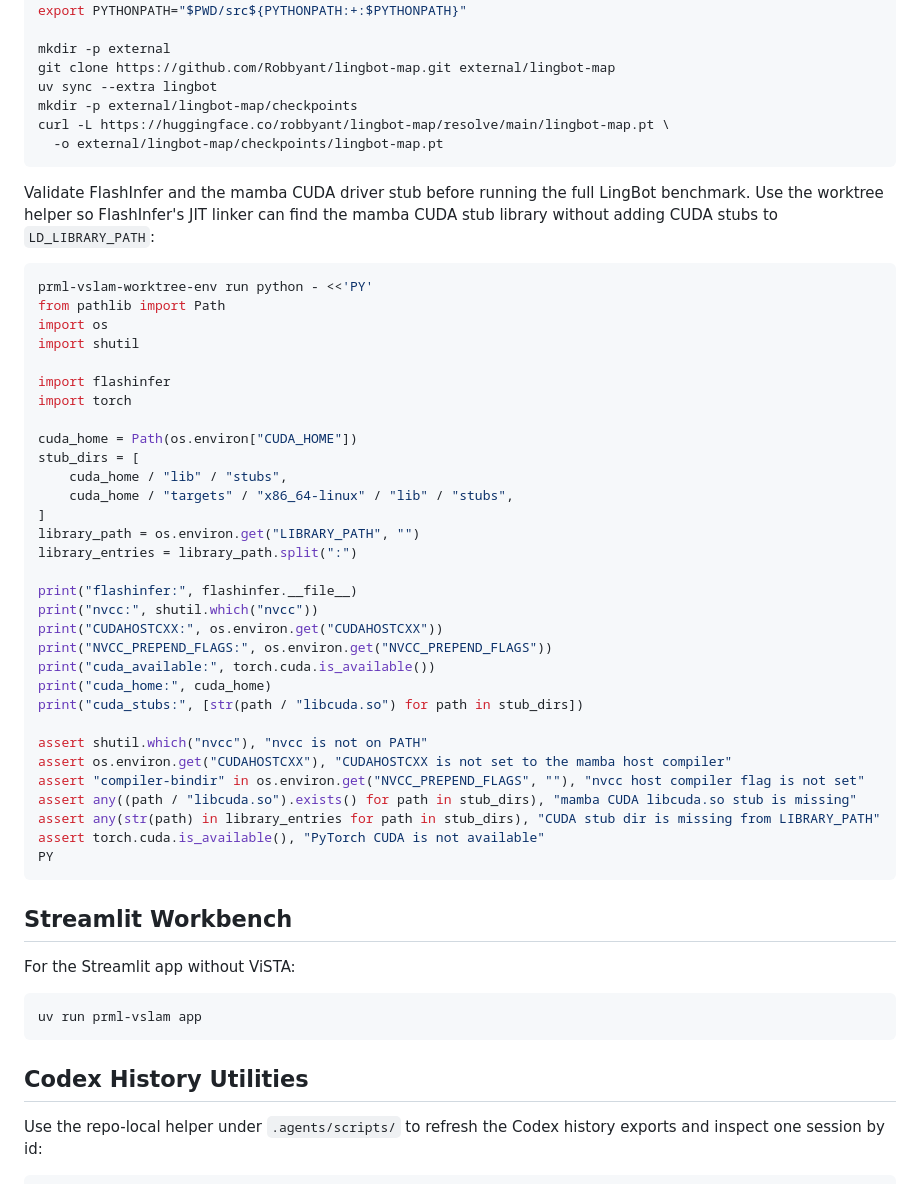
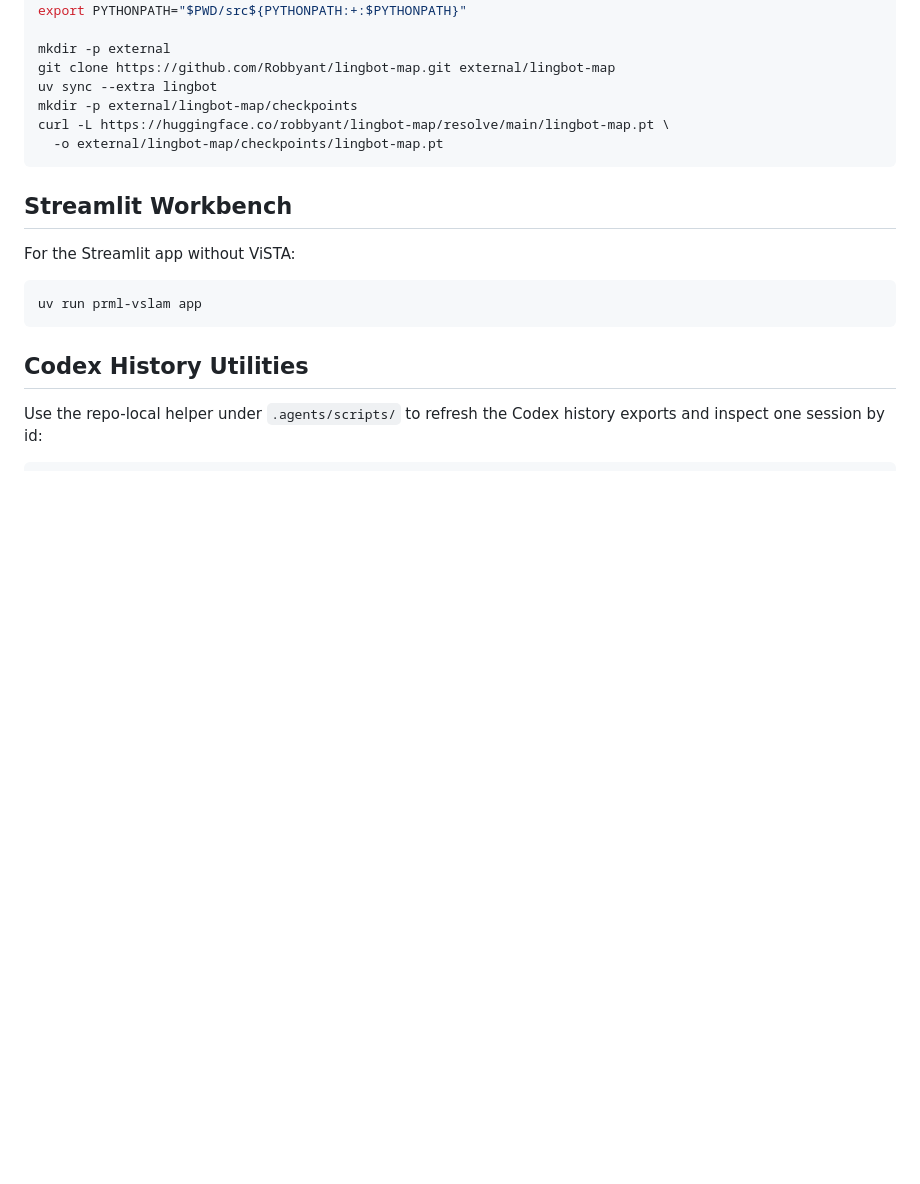
Before and after one commit to JanDuchscherer104/prml-vslam, a Markdown page: SETUP.md, the part around the change. Rendered like a GitHub page; blank space fills up the shorter version.

Commit message:
docs(lingbot): update setup

````diff
--- a/SETUP.md
+++ b/SETUP.md
@@ -208,44 +208,6 @@ curl -L https://huggingface.co/robbyant/lingbot-map/resolve/main/lingbot-map.pt
   -o external/lingbot-map/checkpoints/lingbot-map.pt
 ```
 
-Validate FlashInfer and the mamba CUDA driver stub before running the full
-LingBot benchmark. Use the worktree helper so FlashInfer's JIT linker can find
-the mamba CUDA stub library without adding CUDA stubs to `LD_LIBRARY_PATH`:
-
-```bash
-prml-vslam-worktree-env run python - <<'PY'
-from pathlib import Path
-import os
-import shutil
-
-import flashinfer
-import torch
-
-cuda_home = Path(os.environ["CUDA_HOME"])
-stub_dirs = [
-    cuda_home / "lib" / "stubs",
-    cuda_home / "targets" / "x86_64-linux" / "lib" / "stubs",
-]
-library_path = os.environ.get("LIBRARY_PATH", "")
-library_entries = library_path.split(":")
-
-print("flashinfer:", flashinfer.__file__)
-print("nvcc:", shutil.which("nvcc"))
-print("CUDAHOSTCXX:", os.environ.get("CUDAHOSTCXX"))
-print("NVCC_PREPEND_FLAGS:", os.environ.get("NVCC_PREPEND_FLAGS"))
-print("cuda_available:", torch.cuda.is_available())
-print("cuda_home:", cuda_home)
-print("cuda_stubs:", [str(path / "libcuda.so") for path in stub_dirs])
-
-assert shutil.which("nvcc"), "nvcc is not on PATH"
-assert os.environ.get("CUDAHOSTCXX"), "CUDAHOSTCXX is not set to the mamba host compiler"
-assert "compiler-bindir" in os.environ.get("NVCC_PREPEND_FLAGS", ""), "nvcc host compiler flag is not set"
-assert any((path / "libcuda.so").exists() for path in stub_dirs), "mamba CUDA libcuda.so stub is missing"
-assert any(str(path) in library_entries for path in stub_dirs), "CUDA stub dir is missing from LIBRARY_PATH"
-assert torch.cuda.is_available(), "PyTorch CUDA is not available"
-PY
-```
-
 ## Streamlit Workbench
 
 For the Streamlit app without ViSTA:
````
